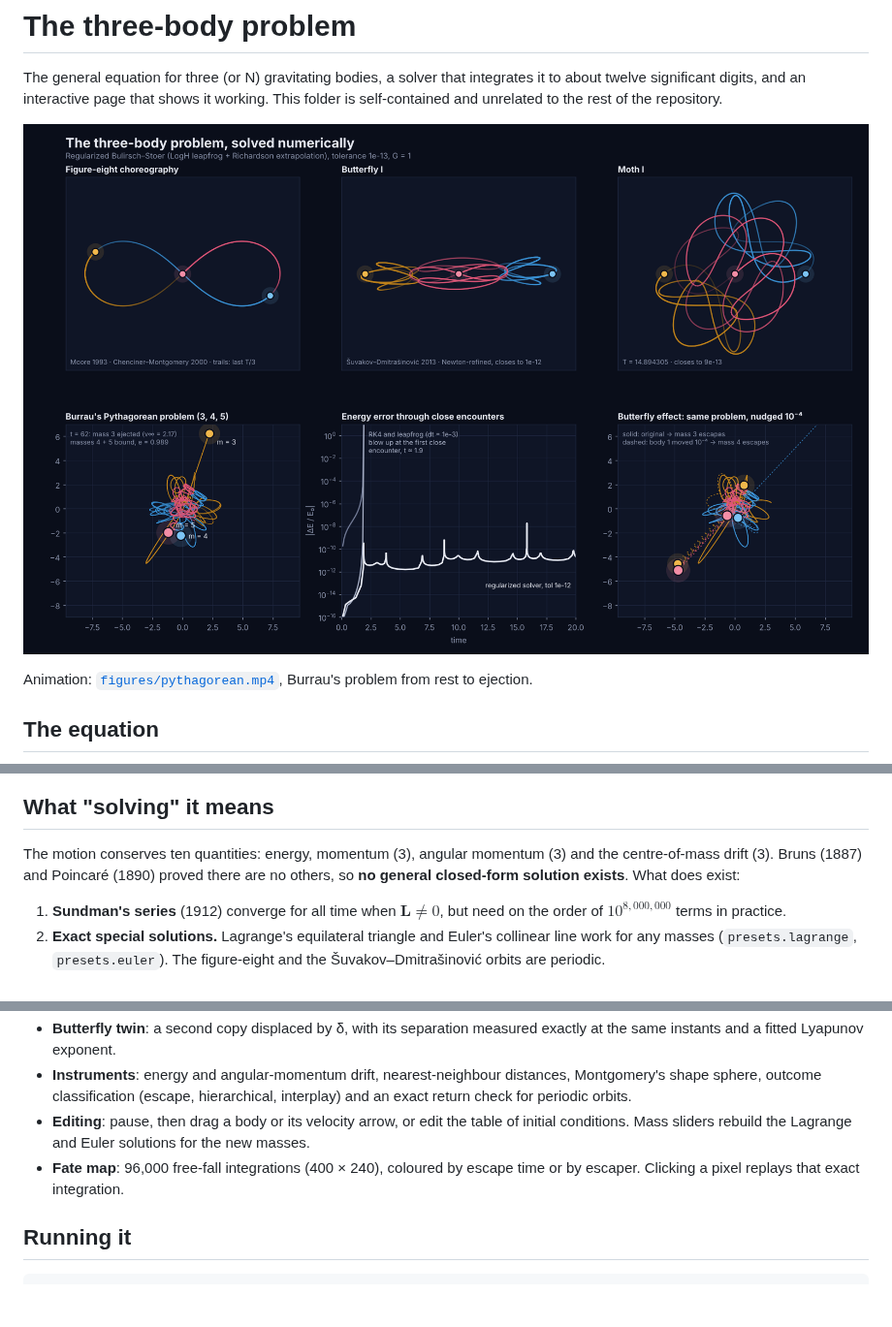
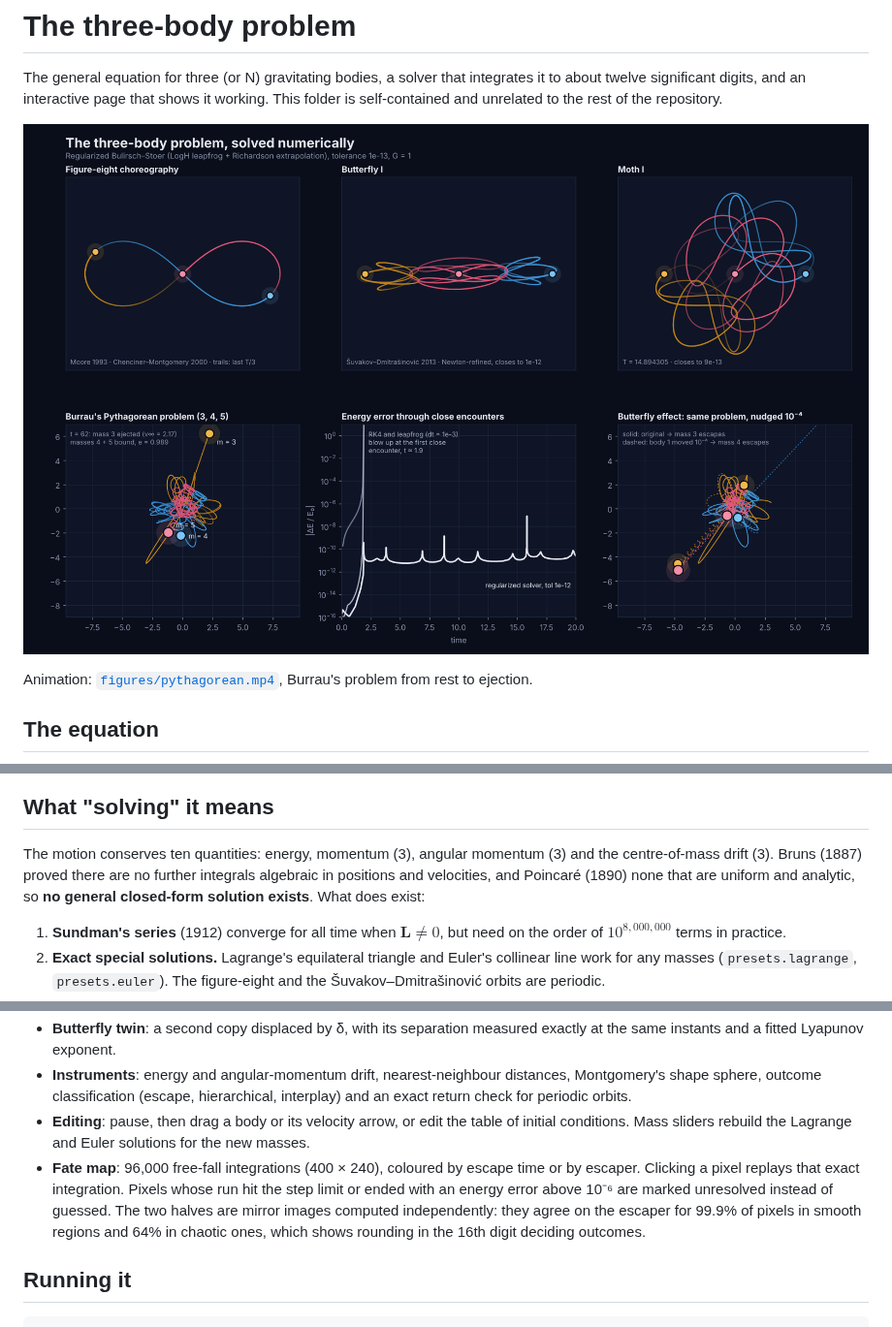
Before and after one commit to eucliss/three-body-problem, a Markdown page: README.md, 3 parts joined by grey strips. Shown at 97% size. Drawn GitHub-style; pictures changed too: figures/overview.png; blank space fills up the shorter version.

```diff
--- a/README.md
+++ b/README.md
@@ -30,7 +30,7 @@ $$
 
 ## What "solving" it means
 
-The motion conserves ten quantities: energy, momentum (3), angular momentum (3) and the centre-of-mass drift (3). Bruns (1887) and Poincaré (1890) proved there are no others, so **no general closed-form solution exists**. What does exist:
+The motion conserves ten quantities: energy, momentum (3), angular momentum (3) and the centre-of-mass drift (3). Bruns (1887) proved there are no further integrals algebraic in positions and velocities, and Poincaré (1890) none that are uniform and analytic, so **no general closed-form solution exists**. What does exist:
 
 1. **Sundman's series** (1912) converge for all time when $\mathbf L \neq 0$, but need on the order of $10^{8{,}000{,}000}$ terms in practice.
 2. **Exact special solutions.** Lagrange's equilateral triangle and Euler's collinear line work for any masses (`presets.lagrange`, `presets.euler`). The figure-eight and the Šuvakov–Dmitrašinović orbits are periodic.
@@ -99,7 +110,7 @@ print(analysis.classify(traj.x[-1], traj.v[-1], m))   # mass 3 escapes, 4+5 boun
 - **Butterfly twin**: a second copy displaced by δ, with its separation measured exactly at the same instants and a fitted Lyapunov exponent.
 - **Instruments**: energy and angular-momentum drift, nearest-neighbour distances, Montgomery's shape sphere, outcome classification (escape, hierarchical, interplay) and an exact return check for periodic orbits.
 - **Editing**: pause, then drag a body or its velocity arrow, or edit the table of initial conditions. Mass sliders rebuild the Lagrange and Euler solutions for the new masses.
-- **Fate map**: 96,000 free-fall integrations (400 × 240), coloured by escape time or by escaper. Clicking a pixel replays that exact integration.
+- **Fate map**: 96,000 free-fall integrations (400 × 240), coloured by escape time or by escaper. Clicking a pixel replays that exact integration. Pixels whose run hit the step limit or ended with an energy error above 10⁻⁶ are marked unresolved instead of guessed. The two halves are mirror images computed independently: they agree on the escaper for 99.9% of pixels in smooth regions and 64% in chaotic ones, which shows rounding in the 16th digit deciding outcomes.
 
 ## Running it
 
```
Also changed, not shown: other parts of README.md (+22 -11 lines), 7 other files.
